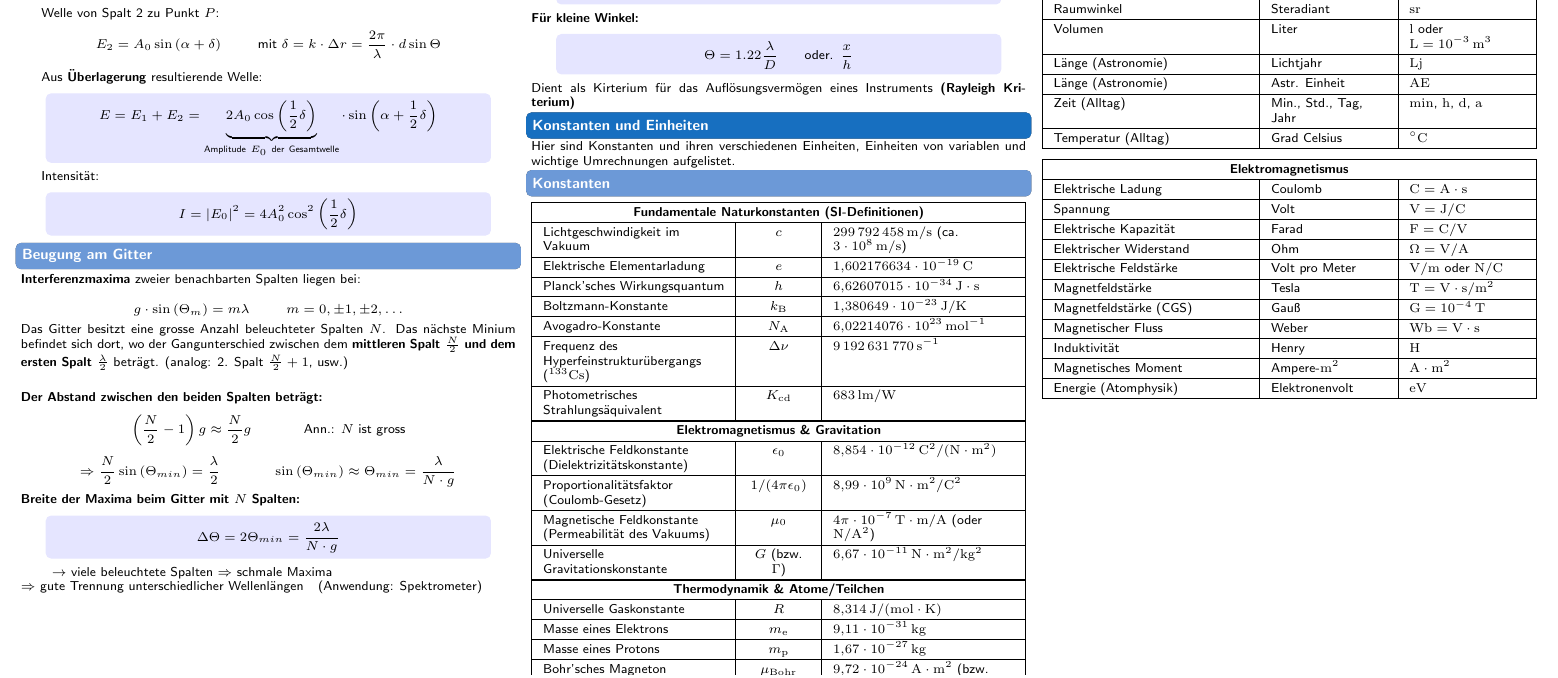
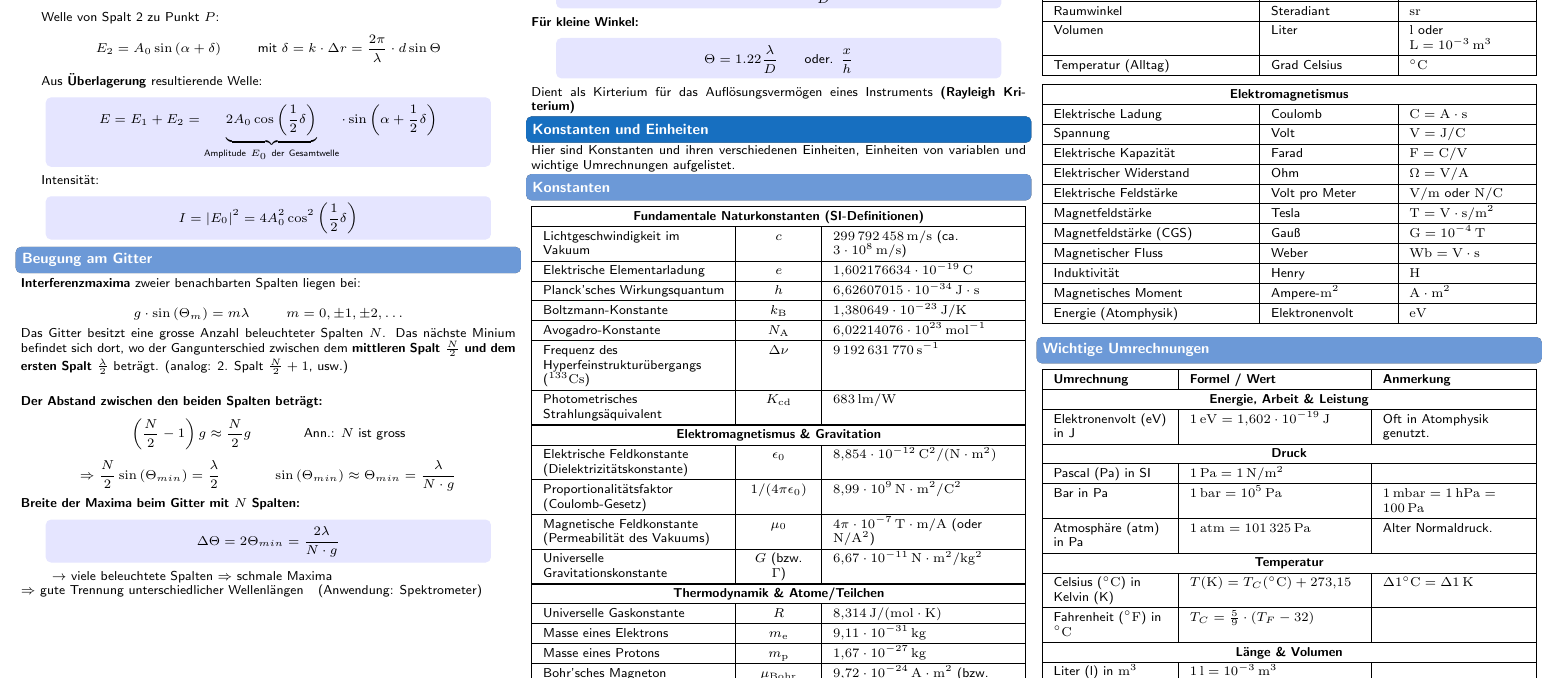
Before and after one commit to AimrayX/Physik_ZF, a LaTeX document (main.tex, which reads Konstanten und Einheiten.tex): part of page 8 of 9, cut so that both start at the same text. Compiled offline with pdfLaTeX.

Commit message:
Umrechnungen hinzugefügt

```diff
--- a/Konstanten und Einheiten.tex
+++ b/Konstanten und Einheiten.tex
@@ -89,9 +89,6 @@ Hier sind Konstanten und ihren verschiedenen Einheiten, Einheiten von variablen
 		Ebener Winkel & Radiant & $\mathrm{rad}$ \\ \hline
 		Raumwinkel & Steradiant & $\mathrm{sr}$ \\ \hline
 		Volumen & Liter & $\mathrm{l}$ oder $\mathrm{L} = 10^{-3}\,\mathrm{m^3}$ \\ \hline
-		Länge (Astronomie) & Lichtjahr & $\mathrm{Lj}$ \\ \hline
-		Länge (Astronomie) & Astr. Einheit & $\mathrm{AE}$ \\ \hline
-		Zeit (Alltag) & Min., Std., Tag, Jahr & $\mathrm{min}$, $\mathrm{h}$, $\mathrm{d}$, $\mathrm{a}$ \\ \hline
 		Temperatur (Alltag) & Grad Celsius & $^{\circ}\mathrm{C}$ \\ \hline
 	\end{tabularx}
 \end{center}
@@ -116,3 +113,36 @@ Hier sind Konstanten und ihren verschiedenen Einheiten, Einheiten von variablen
 		Energie (Atomphysik) & Elektronenvolt & $\mathrm{eV}$ \\ \hline
 	\end{tabularx}
 \end{center}
+
+\subsection{Wichtige Umrechnungen}
+
+% --- TABELLE: UMRECHNUNGEN (Angepasst für schmale Spalten) ---
+% Wir nutzen \hsize in den X-Spalten, um die relative Breite zu steuern.
+% Die Summe der Faktoren vor \hsize muss der Anzahl der X-Spalten (hier 3) entsprechen.
+
+\begin{center}
+	\renewcommand{\arraystretch}{1.3}
+	\begin{tabularx}{\linewidth}{|
+			>{\raggedright\arraybackslash\hsize=0.8\hsize\hspace{0pt}}X|
+			>{\raggedright\arraybackslash\hsize=1.2\hsize\hspace{0pt}}X|
+			>{\raggedright\arraybackslash\hsize=1.0\hsize\hspace{0pt}}X|
+		}
+		\hline
+		\textbf{Umrechnung} & \textbf{Formel / Wert} & \textbf{Anmerkung} \\ \hline
+
+		\multicolumn{3}{|c|}{\textbf{Energie, Arbeit \& Leistung}} \\ \hline
+		Elektronenvolt (eV) in J & $1\,\mathrm{eV} = 1{,}602 \cdot 10^{-19}\,\mathrm{J}$ & Oft in Atomphysik genutzt. \\ \hline
+
+		\multicolumn{3}{|c|}{\textbf{Druck}} \\ \hline
+		Pascal (Pa) in SI & $1\,\mathrm{Pa} = 1\,\mathrm{N/m^2}$ & \\ \hline
+		Bar in Pa & $1\,\mathrm{bar} = 10^5\,\mathrm{Pa}$ & $1\,\mathrm{mbar} = 1\,\mathrm{hPa} = 100\,\mathrm{Pa}$ \\ \hline
+		Atmosphäre (atm) in Pa & $1\,\mathrm{atm} = 101\,325\,\mathrm{Pa}$ & Alter Normaldruck. \\ \hline
+
+		\multicolumn{3}{|c|}{\textbf{Temperatur}} \\ \hline
+		Celsius ($^\circ\mathrm{C}$) in Kelvin (K) & $T(\mathrm{K}) = T_C(^\circ\mathrm{C}) + 273{,}15$ & $\Delta 1^\circ\mathrm{C} = \Delta 1\,\mathrm{K}$ \\ \hline
+		Fahrenheit ($^\circ\mathrm{F}$) in $^\circ\mathrm{C}$ & $T_C = \frac{5}{9} \cdot (T_F - 32)$ & \\ \hline
+
+		\multicolumn{3}{|c|}{\textbf{Länge \& Volumen}} \\ \hline
+		Liter (l) in $\mathrm{m^3}$ & $1\,\mathrm{l} = 10^{-3}\,\mathrm{m^3}$ & \\ \hline
+	\end{tabularx}
+\end{center}
```
